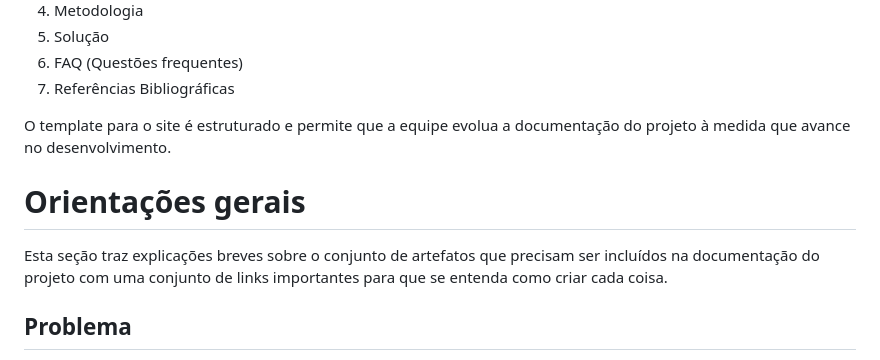
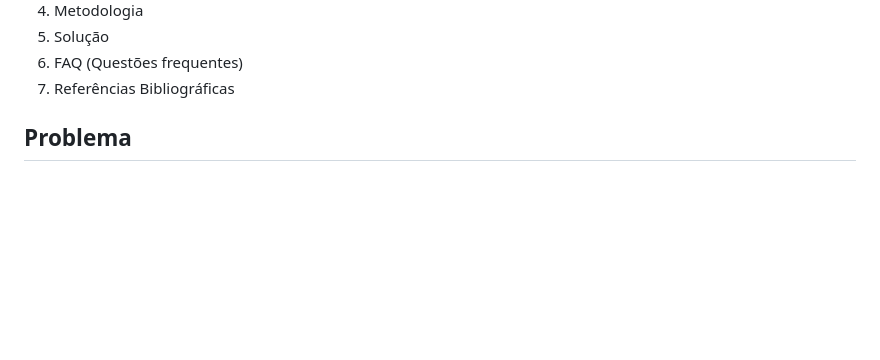
Before and after one commit to ICEI-PUC-Minas-PPLES-TI/plf-es-2024-1-ti1-0385100-inclusao-de-neurodivergentes-tdah, a Markdown page: docs/README.md, the part around the change. GitHub-like rendering; blank space fills up the shorter version.

```diff
--- a/docs/README.md
+++ b/docs/README.md
@@ -12,11 +12,6 @@ A documentação do projeto inclui as seguintes seções:
 6. FAQ (Questões frequentes)
 7. Referências Bibliográficas
 
-O template para o site é estruturado e permite que a equipe evolua a documentação do projeto à medida que avance no desenvolvimento.
-
-# Orientações gerais
-
-Esta seção traz explicações breves sobre o conjunto de artefatos que precisam ser incluídos na documentação do projeto com uma conjunto de links importantes para que se entenda como criar cada coisa.
 
 ## Problema
 
```
